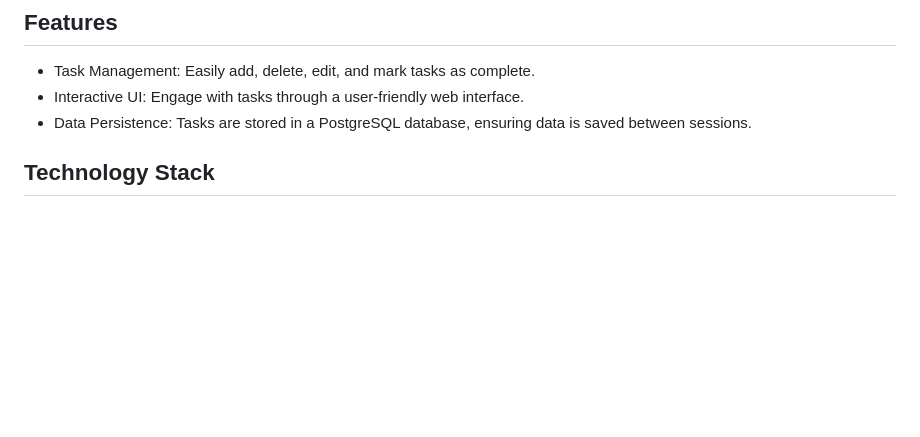
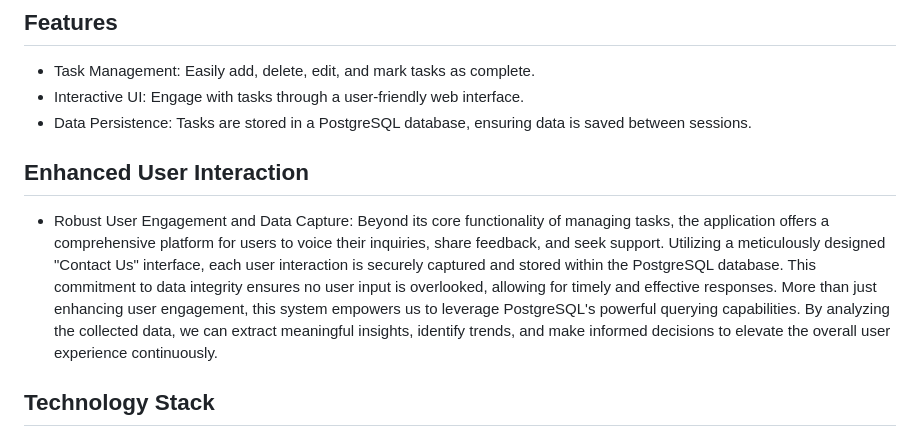
Before and after one commit to BazenHaile/TodoApp, a Markdown page: README.md, the part around the change. GitHub-like rendering; blank space fills up the shorter version.

```diff
--- a/README.md
+++ b/README.md
@@ -10,6 +10,10 @@ A simple yet powerful to-do list web application designed to help users manage t
 - Task Management: Easily add, delete, edit, and mark tasks as complete.
 - Interactive UI: Engage with tasks through a user-friendly web interface.
 - Data Persistence: Tasks are stored in a PostgreSQL database, ensuring data is saved between sessions.
+
+## Enhanced User Interaction
+
+- Robust User Engagement and Data Capture: Beyond its core functionality of managing tasks, the application offers a comprehensive platform for users to voice their inquiries, share feedback, and seek support. Utilizing a meticulously designed "Contact Us" interface, each user interaction is securely captured and stored within the PostgreSQL database. This commitment to data integrity ensures no user input is overlooked, allowing for timely and effective responses. More than just enhancing user engagement, this system empowers us to leverage PostgreSQL's powerful querying capabilities. By analyzing the collected data, we can extract meaningful insights, identify trends, and make informed decisions to elevate the overall user experience continuously.
 
 ## Technology Stack
 
```
